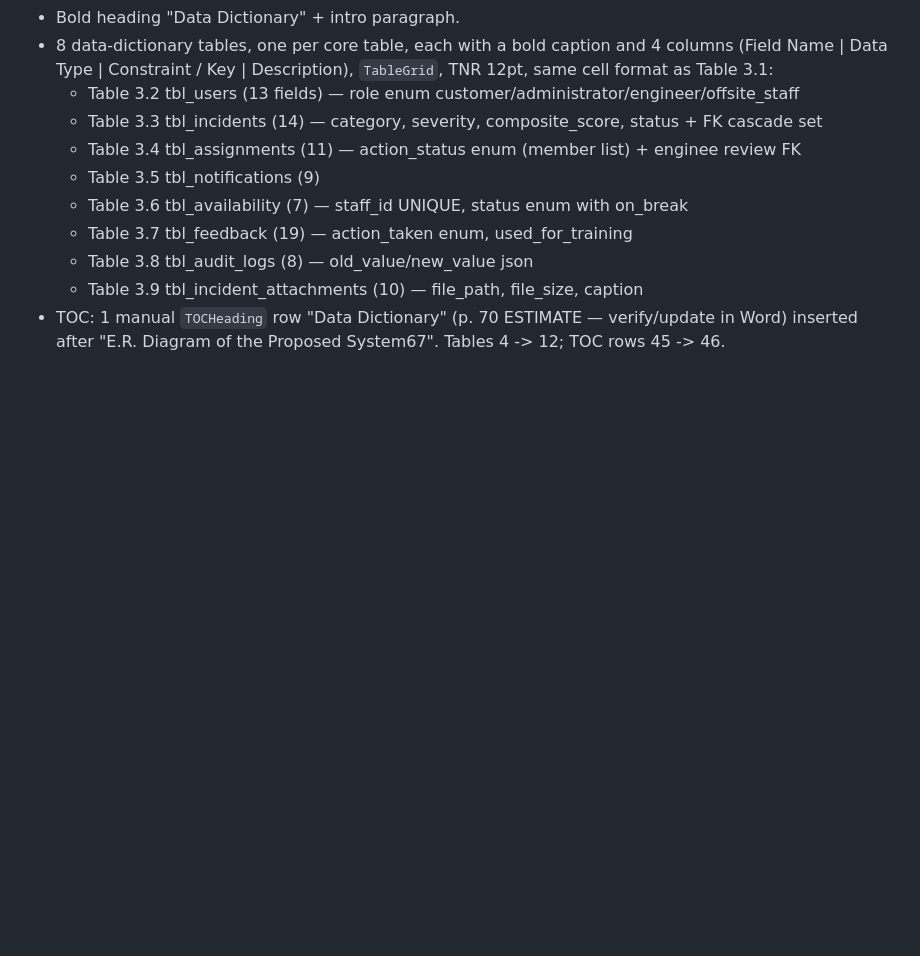
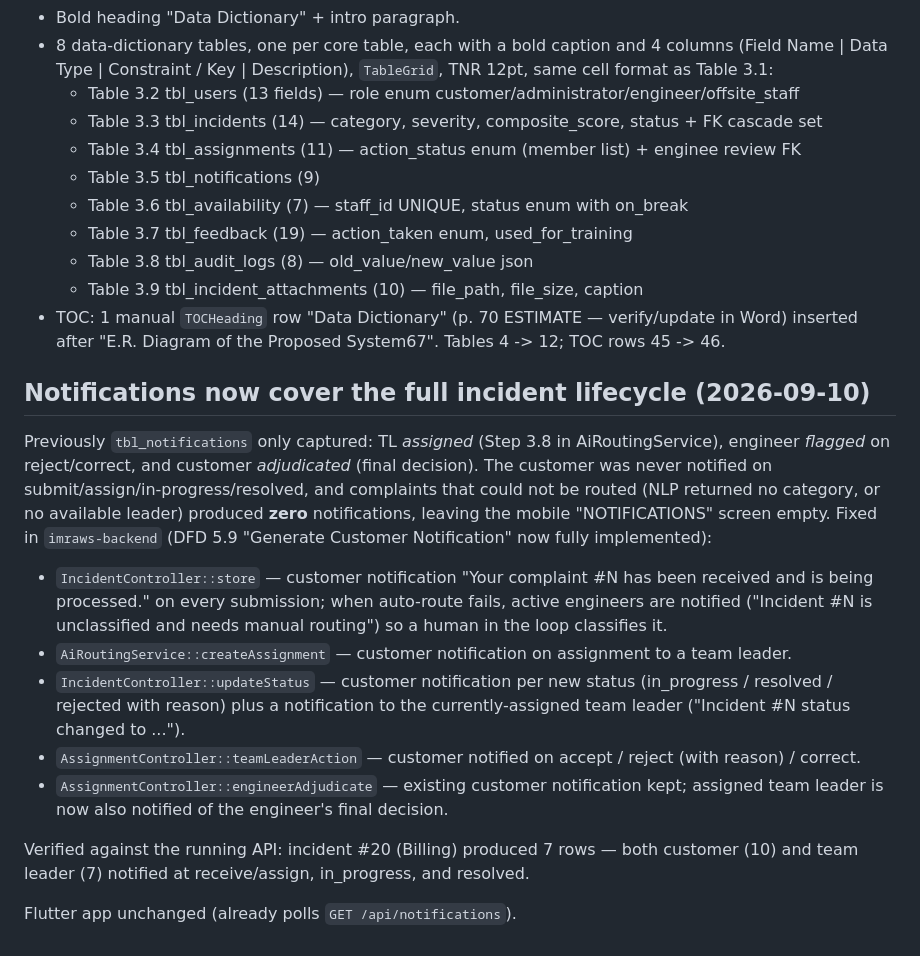
Before and after one commit to SysArcDCMS/Capstone-Project, a Markdown page: IMRAWS-NLP-DOC-SYNC-CHANGES.md, the part around the change. GitHub-like rendering; blank space fills up the shorter version.

Commit message:
docs: record incident lifecycle notification coverage

```diff
--- a/IMRAWS-NLP-DOC-SYNC-CHANGES.md
+++ b/IMRAWS-NLP-DOC-SYNC-CHANGES.md
@@ -140,3 +140,29 @@ narrative, before the "3.5Project Evaluation" heading), matching the schema in
   - Table 3.9 tbl_incident_attachments (10) — file_path, file_size, caption
 - TOC: 1 manual `TOCHeading` row "Data Dictionary" (p. 70 ESTIMATE — verify/update in Word)
   inserted after "E.R. Diagram of the Proposed System67". Tables 4 -> 12; TOC rows 45 -> 46.
+
+## Notifications now cover the full incident lifecycle (2026-09-10)
+
+Previously `tbl_notifications` only captured: TL *assigned* (Step 3.8 in AiRoutingService),
+engineer *flagged* on reject/correct, and customer *adjudicated* (final decision). The customer
+was never notified on submit/assign/in-progress/resolved, and complaints that could not be routed
+(NLP returned no category, or no available leader) produced **zero** notifications, leaving the
+mobile "NOTIFICATIONS" screen empty. Fixed in `imraws-backend` (DFD 5.9 "Generate Customer
+Notification" now fully implemented):
+
+- `IncidentController::store` — customer notification "Your complaint #N has been received and is
+  being processed." on every submission; when auto-route fails, active engineers are notified
+  ("Incident #N is unclassified and needs manual routing") so a human in the loop classifies it.
+- `AiRoutingService::createAssignment` — customer notification on assignment to a team leader.
+- `IncidentController::updateStatus` — customer notification per new status (in_progress /
+  resolved / rejected with reason) plus a notification to the currently-assigned team leader
+  ("Incident #N status changed to ...").
+- `AssignmentController::teamLeaderAction` — customer notified on accept / reject (with reason) /
+  correct.
+- `AssignmentController::engineerAdjudicate` — existing customer notification kept; assigned team
+  leader is now also notified of the engineer's final decision.
+
+Verified against the running API: incident #20 (Billing) produced 7 rows — both customer (10) and
+team leader (7) notified at receive/assign, in_progress, and resolved.
+
+Flutter app unchanged (already polls `GET /api/notifications`).
```
